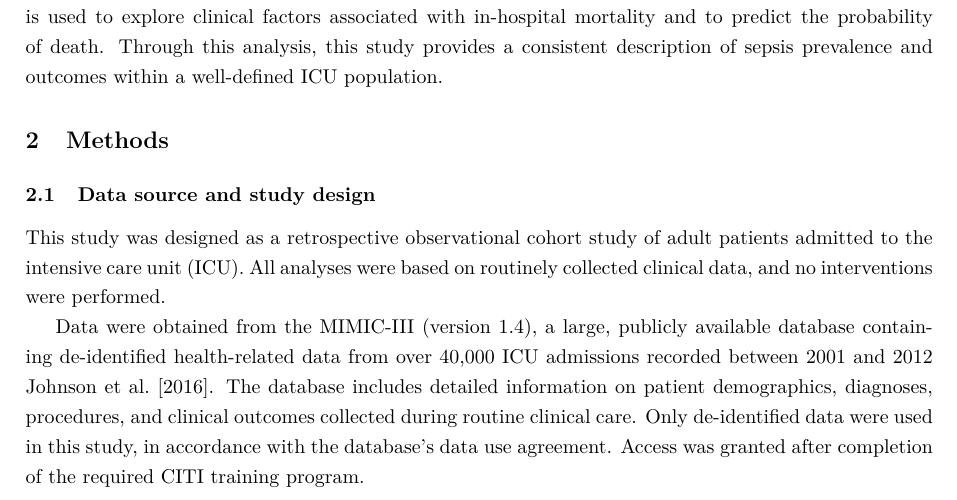
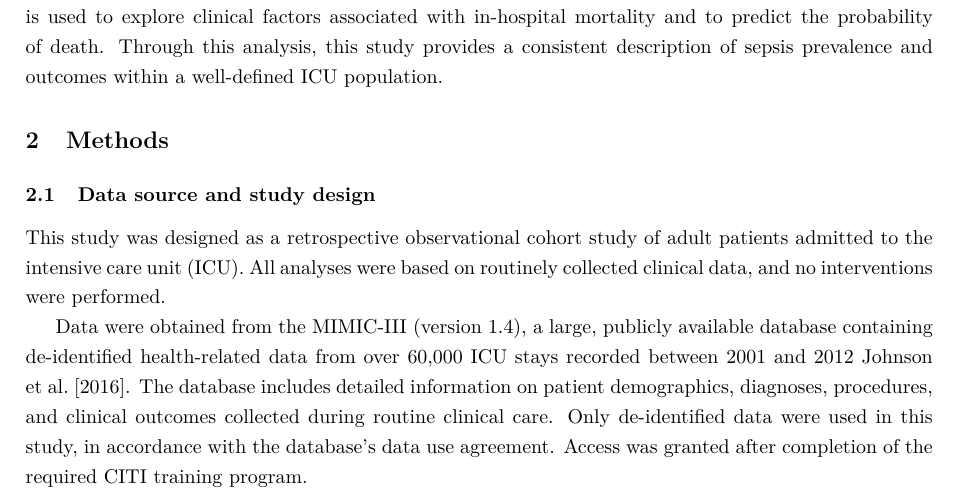
Before and after one commit to Blanqui04/EHR-A3-Group-B, a LaTeX paper (paper/main.tex, which reads paper/sections/methods.tex): part of page 4 of 18, cut so that both start at the same text. Compiled offline with pdfLaTeX.

Commit message:
Update MIMIC-III data source details in methods section

```diff
--- a/paper/sections/methods.tex
+++ b/paper/sections/methods.tex
@@ -2,7 +2,7 @@
 
 This study was designed as a retrospective observational cohort study of adult patients admitted to the intensive care unit (ICU). All analyses were based on routinely collected clinical data, and no interventions were performed.
 
-Data were obtained from the MIMIC-III (version 1.4), a large, publicly available database containing de-identified health-related data from over 40,000 ICU admissions recorded between 2001 and 2012 \cite{mimic}. The database includes detailed information on patient demographics, diagnoses, procedures, and clinical outcomes collected during routine clinical care. Only de-identified data were used in this study, in accordance with the database's data use agreement. Access was granted after completion of the required CITI training program.
+Data were obtained from the MIMIC-III (version 1.4), a large, publicly available database containing de-identified health-related data from over 60,000 ICU stays recorded between 2001 and 2012 \cite{mimic}. The database includes detailed information on patient demographics, diagnoses, procedures, and clinical outcomes collected during routine clinical care. Only de-identified data were used in this study, in accordance with the database's data use agreement. Access was granted after completion of the required CITI training program.
 
 \subsection{Cohort definition}
 
```
